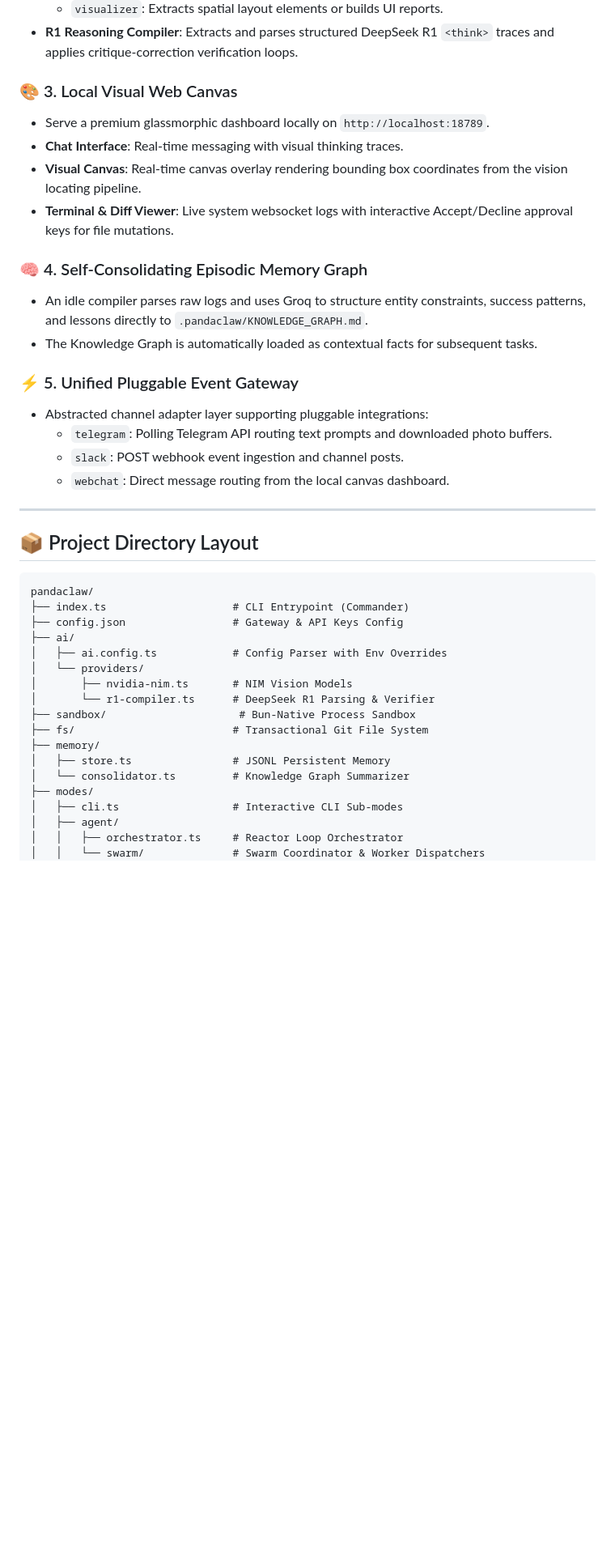
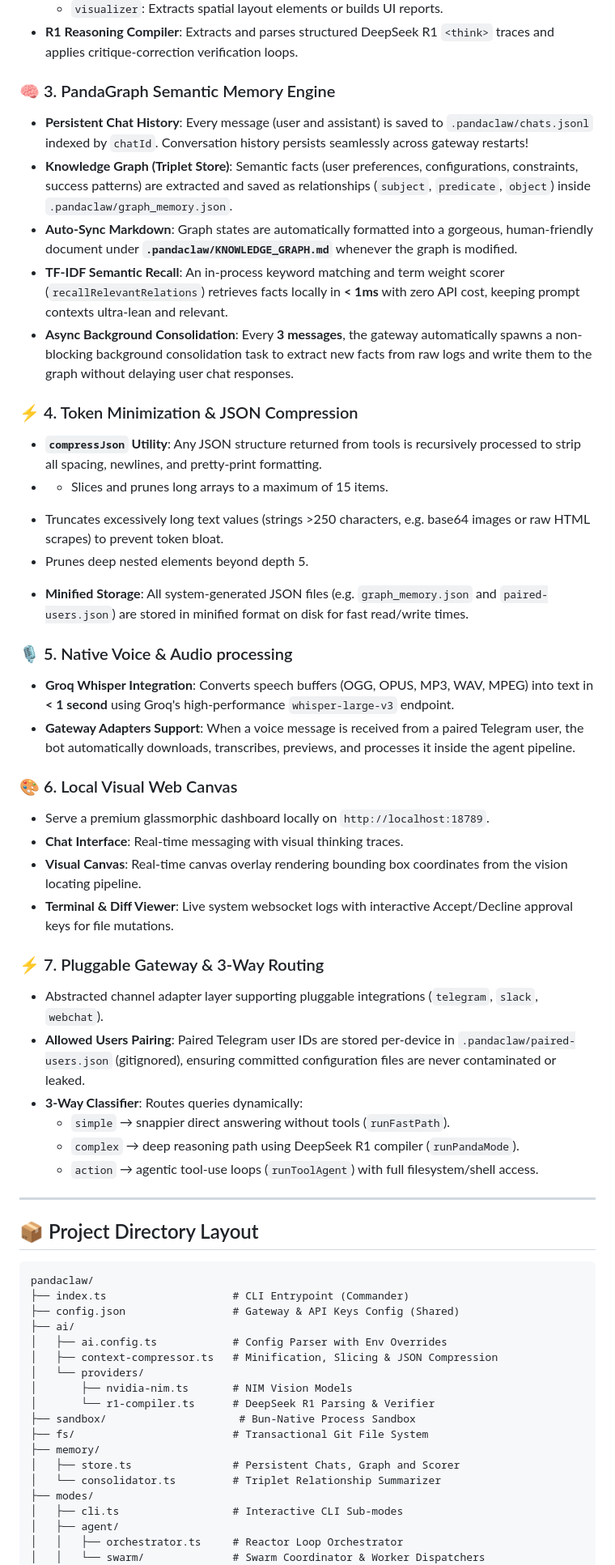
Before and after one commit to senapati484/pandaclaw, a Markdown page: README.md, the part around one of its changes. Shown at 81% size. Rendered like a GitHub page; blank space fills up the shorter version.

Commit message:
docs: align README and bot pairing logs with latest codebase changes

````diff
--- a/README.md
+++ b/README.md
@@ -39,21 +39,37 @@ Unlike traditional agents that act instantly, PandaClaw operates with strict pla
     *   `visualizer`: Extracts spatial layout elements or builds UI reports.
 *   **R1 Reasoning Compiler**: Extracts and parses structured DeepSeek R1 `<think>` traces and applies critique-correction verification loops.
 
-### 🎨 3. Local Visual Web Canvas
+### 🧠 3. PandaGraph Semantic Memory Engine
+*   **Persistent Chat History**: Every message (user and assistant) is saved to `.pandaclaw/chats.jsonl` indexed by `chatId`. Conversation history persists seamlessly across gateway restarts!
+*   **Knowledge Graph (Triplet Store)**: Semantic facts (user preferences, configurations, constraints, success patterns) are extracted and saved as relationships (`subject`, `predicate`, `object`) inside `.pandaclaw/graph_memory.json`.
+*   **Auto-Sync Markdown**: Graph states are automatically formatted into a gorgeous, human-friendly document under **`.pandaclaw/KNOWLEDGE_GRAPH.md`** whenever the graph is modified.
+*   **TF-IDF Semantic Recall**: An in-process keyword matching and term weight scorer (`recallRelevantRelations`) retrieves facts locally in **< 1ms** with zero API cost, keeping prompt contexts ultra-lean and relevant.
+*   **Async Background Consolidation**: Every **3 messages**, the gateway automatically spawns a non-blocking background consolidation task to extract new facts from raw logs and write them to the graph without delaying user chat responses.
+
+### ⚡ 4. Token Minimization & JSON Compression
+*   **`compressJson` Utility**: Any JSON structure returned from tools is recursively processed to strip all spacing, newlines, and pretty-print formatting.
+*   - Slices and prunes long arrays to a maximum of 15 items.
+  - Truncates excessively long text values (strings >250 characters, e.g. base64 images or raw HTML scrapes) to prevent token bloat.
+  - Prunes deep nested elements beyond depth 5.
+*   **Minified Storage**: All system-generated JSON files (e.g. `graph_memory.json` and `paired-users.json`) are stored in minified format on disk for fast read/write times.
+
+### 🎙️ 5. Native Voice & Audio processing
+*   **Groq Whisper Integration**: Converts speech buffers (OGG, OPUS, MP3, WAV, MPEG) into text in **< 1 second** using Groq's high-performance `whisper-large-v3` endpoint.
+*   **Gateway Adapters Support**: When a voice message is received from a paired Telegram user, the bot automatically downloads, transcribes, previews, and processes it inside the agent pipeline.
+
+### 🎨 6. Local Visual Web Canvas
 *   Serve a premium glassmorphic dashboard locally on `http://localhost:18789`.
 *   **Chat Interface**: Real-time messaging with visual thinking traces.
 *   **Visual Canvas**: Real-time canvas overlay rendering bounding box coordinates from the vision locating pipeline.
 *   **Terminal & Diff Viewer**: Live system websocket logs with interactive Accept/Decline approval keys for file mutations.
 
-### 🧠 4. Self-Consolidating Episodic Memory Graph
-*   An idle compiler parses raw logs and uses Groq to structure entity constraints, success patterns, and lessons directly to `.pandaclaw/KNOWLEDGE_GRAPH.md`.
-*   The Knowledge Graph is automatically loaded as contextual facts for subsequent tasks.
-
-### ⚡ 5. Unified Pluggable Event Gateway
-*   Abstracted channel adapter layer supporting pluggable integrations:
-    *   `telegram`: Polling Telegram API routing text prompts and downloaded photo buffers.
-    *   `slack`: POST webhook event ingestion and channel posts.
-    *   `webchat`: Direct message routing from the local canvas dashboard.
+### ⚡ 7. Pluggable Gateway & 3-Way Routing
+*   Abstracted channel adapter layer supporting pluggable integrations (`telegram`, `slack`, `webchat`).
+*   **Allowed Users Pairing**: Paired Telegram user IDs are stored per-device in `.pandaclaw/paired-users.json` (gitignored), ensuring committed configuration files are never contaminated or leaked.
+*   **3-Way Classifier**: Routes queries dynamically:
+    - `simple`  → snappier direct answering without tools (`runFastPath`).
+    - `complex` → deep reasoning path using DeepSeek R1 compiler (`runPandaMode`).
+    - `action`  → agentic tool-use loops (`runToolAgent`) with full filesystem/shell access.
 
 ---
 
@@ -62,17 +78,18 @@ Unlike traditional agents that act instantly, PandaClaw operates with strict pla
 ```
 pandaclaw/
 ├── index.ts                    # CLI Entrypoint (Commander)
-├── config.json                 # Gateway & API Keys Config
+├── config.json                 # Gateway & API Keys Config (Shared)
 ├── ai/
 │   ├── ai.config.ts            # Config Parser with Env Overrides
+│   ├── context-compressor.ts   # Minification, Slicing & JSON Compression
 │   └── providers/
 │       ├── nvidia-nim.ts       # NIM Vision Models
 │       └── r1-compiler.ts      # DeepSeek R1 Parsing & Verifier
 ├── sandbox/                     # Bun-Native Process Sandbox
 ├── fs/                         # Transactional Git File System
 ├── memory/
-│   ├── store.ts                # JSONL Persistent Memory
-│   └── consolidator.ts         # Knowledge Graph Summarizer
+│   ├── store.ts                # Persistent Chats, Graph and Scorer
+│   └── consolidator.ts         # Triplet Relationship Summarizer
 ├── modes/
 │   ├── cli.ts                  # Interactive CLI Sub-modes
 │   ├── agent/
````
Also changed, not shown: other parts of README.md (+5 -5 lines), bot.md (+20 -18 lines).
